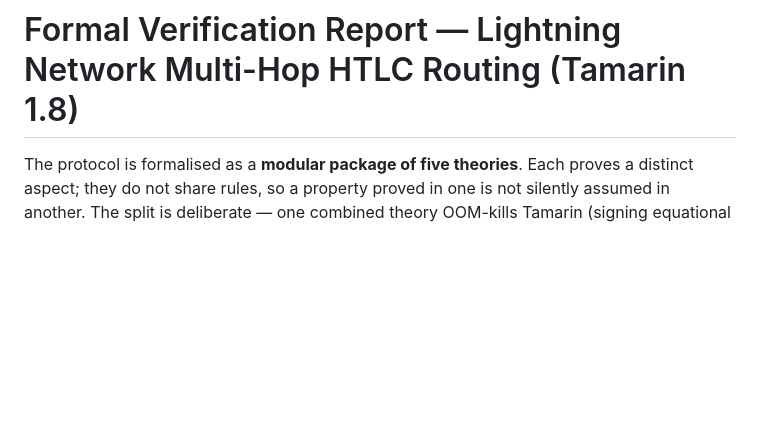
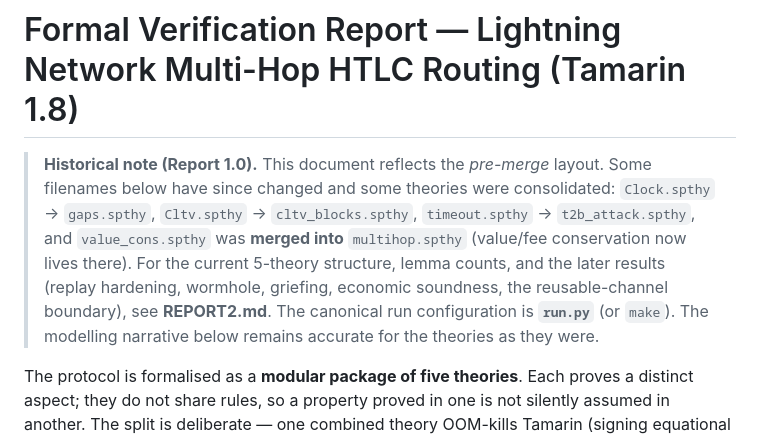
Before and after one commit to AAlilbitme/12345, a Markdown page: REPORT.md, the part around the change. GitHub-like rendering; blank space fills up the shorter version.

Commit message:
REPORT.md: add historical banner mapping old filenames to current
Report 1.0 uses the pre-merge filenames (Clock/Cltv/timeout/value_cons). Add a
banner mapping them to the current theories and pointing to REPORT2.md and run.py
for the current structure and later results, rather than rewriting the historical
narrative.

Co-Authored-By: Claude Opus 4.8 <noreply@anthropic.com>
Claude-Session: https://claude.ai/code/session_01DVgiKQK9istVKnnaCc9pat

```diff
--- a/REPORT.md
+++ b/REPORT.md
@@ -1,4 +1,14 @@
 # Formal Verification Report — Lightning Network Multi-Hop HTLC Routing (Tamarin 1.8)
+
+> **Historical note (Report 1.0).** This document reflects the *pre-merge* layout.
+> Some filenames below have since changed and some theories were consolidated:
+> `Clock.spthy` → `gaps.spthy`, `Cltv.spthy` → `cltv_blocks.spthy`,
+> `timeout.spthy` → `t2b_attack.spthy`, and `value_cons.spthy` was **merged into**
+> `multihop.spthy` (value/fee conservation now lives there). For the current
+> 5-theory structure, lemma counts, and the later results (replay hardening,
+> wormhole, griefing, economic soundness, the reusable-channel boundary), see
+> **REPORT2.md**. The canonical run configuration is **`run.py`** (or `make`).
+> The modelling narrative below remains accurate for the theories as they were.
 
 The protocol is formalised as a **modular package of five theories**. Each proves
 a distinct aspect; they do not share rules, so a property proved in one is not
```
